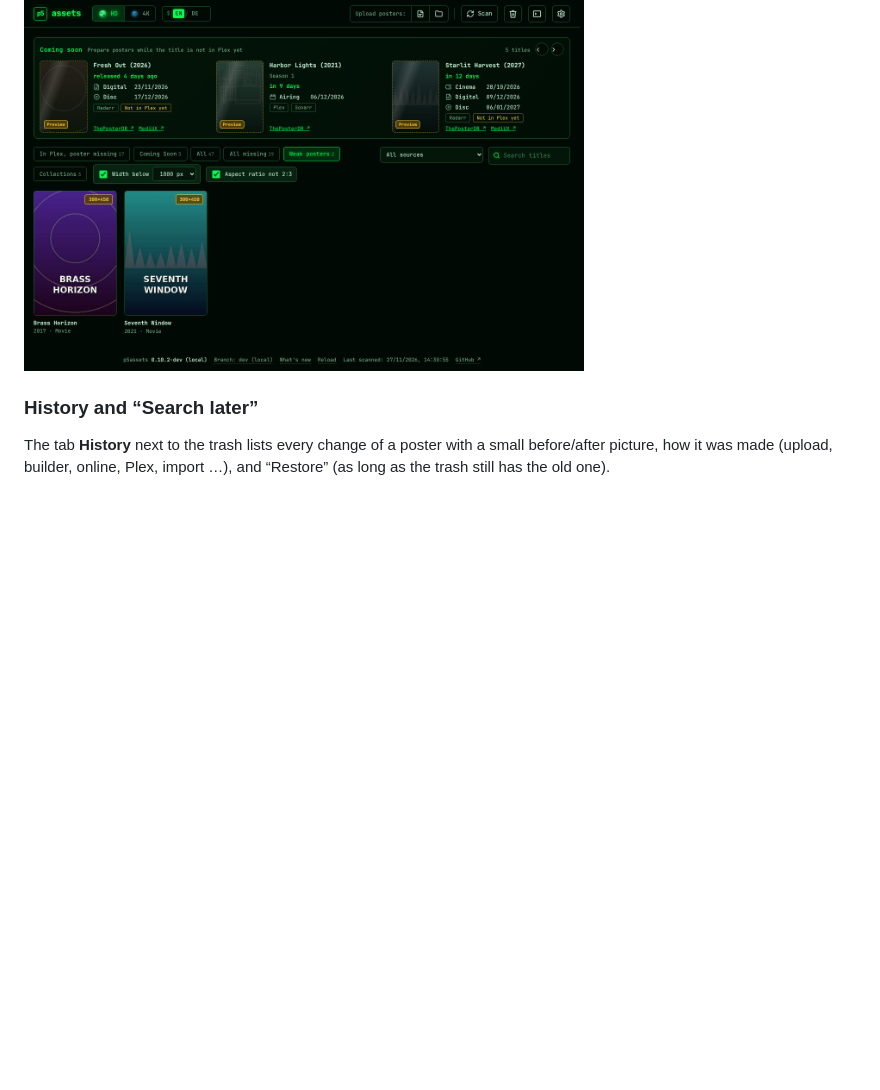
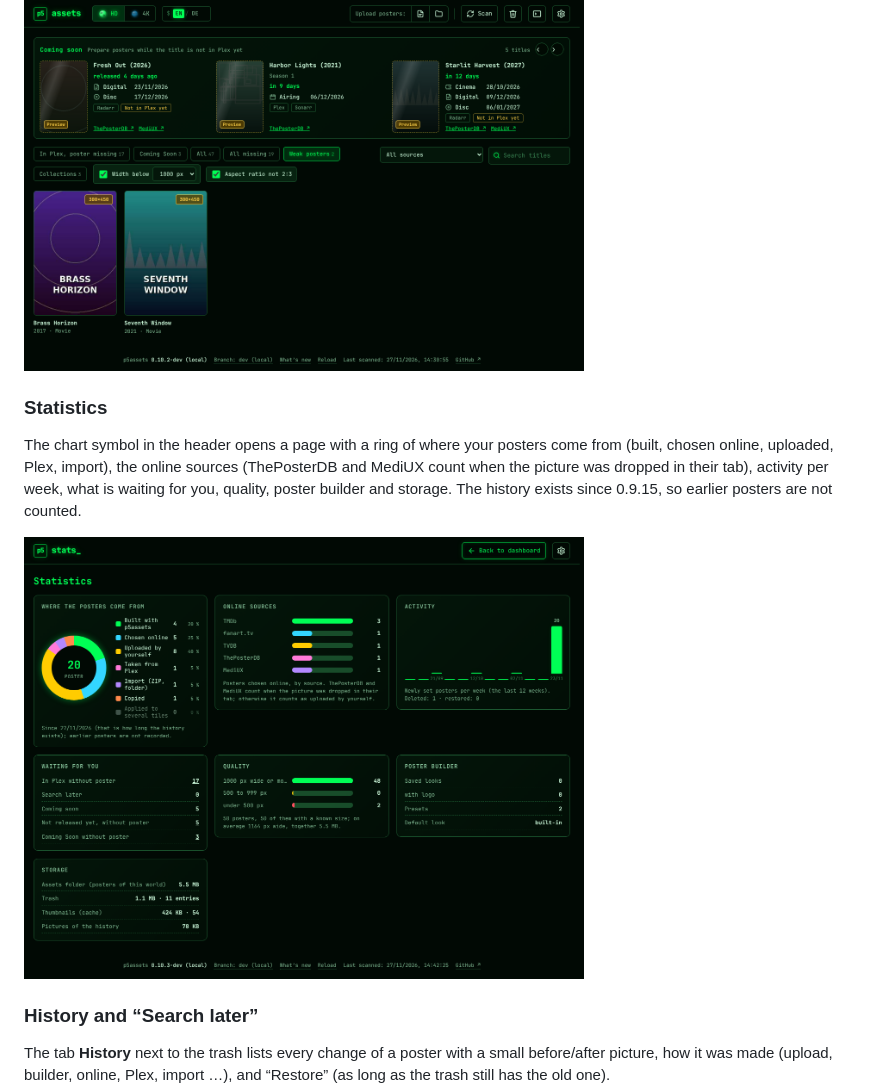
Before and after one commit to p5lukas/p5assets, a Markdown page: README.md, the part around the change. Drawn GitHub-style; pictures changed too: docs/images/statistics.png (added); blank space fills up the shorter version.

```diff
--- a/README.md
+++ b/README.md
@@ -121,6 +121,11 @@ This tab finds images that are too small or not 2:3. You set the thresholds (min
 
 <img src="docs/images/weak.png" alt="Weak posters tab" width="560">
 
+### Statistics
+The chart symbol in the header opens a page with a ring of where your posters come from (built, chosen online, uploaded, Plex, import), the online sources (ThePosterDB and MediUX count when the picture was dropped in their tab), activity per week, what is waiting for you, quality, poster builder and storage. The history exists since 0.9.15, so earlier posters are not counted.
+
+<img src="docs/images/statistics.png" alt="Statistics page" width="560">
+
 ### History and “Search later”
 The tab **History** next to the trash lists every change of a poster with a small before/after picture, how it was made (upload, builder, online, Plex, import …), and “Restore” (as long as the trash still has the old one).
 
```
Also changed, not shown: CHANGELOG.md (+7 -0 lines), README.de.md (+5 -0 lines), 8 other files.
